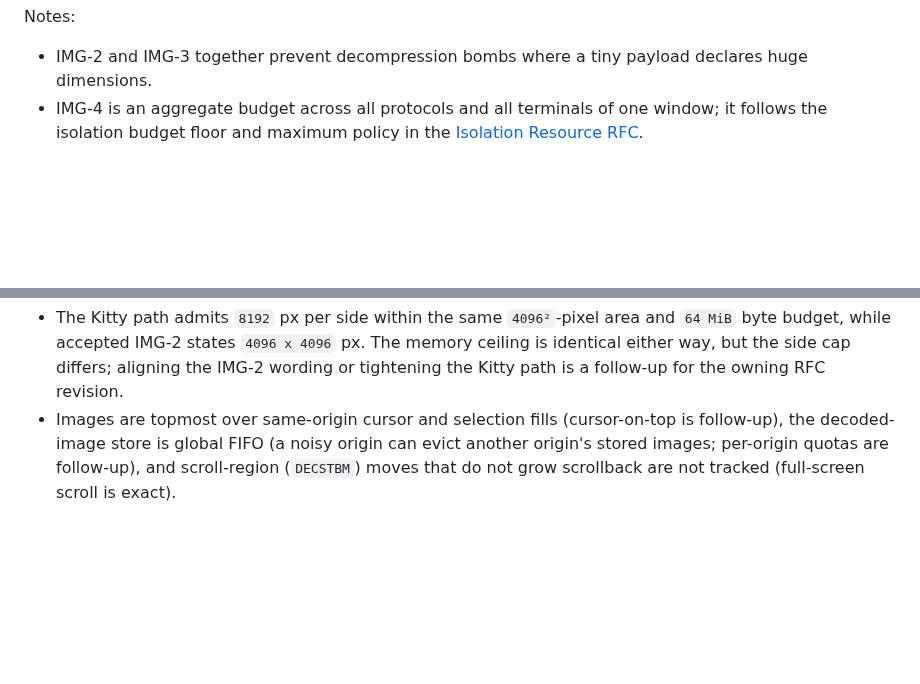
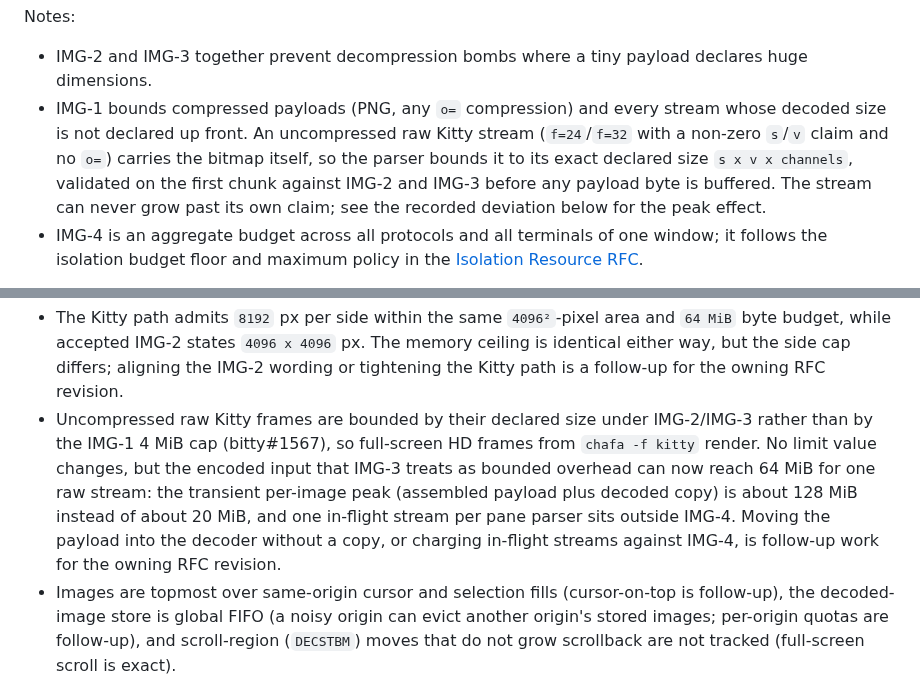
Before and after one commit to bitty-terminal/bitty-terminal-docs, a Markdown page: specifications/rich-presentation-rfc.md, 2 parts joined by grey strips. Rendered like a GitHub page; blank space fills up the shorter version.

Commit message:
docs(rich): record IMG-1 scope for uncompressed raw Kitty frames

```diff
--- a/specifications/rich-presentation-rfc.md
+++ b/specifications/rich-presentation-rfc.md
@@ -219,6 +219,13 @@ Notes:
 
 - IMG-2 and IMG-3 together prevent decompression bombs where a tiny payload
   declares huge dimensions.
+- IMG-1 bounds compressed payloads (PNG, any `o=` compression) and every
+  stream whose decoded size is not declared up front. An uncompressed raw
+  Kitty stream (`f=24`/`f=32` with a non-zero `s`/`v` claim and no `o=`)
+  carries the bitmap itself, so the parser bounds it to its exact declared
+  size `s x v x channels`, validated on the first chunk against IMG-2 and
+  IMG-3 before any payload byte is buffered. The stream can never grow past
+  its own claim; see the recorded deviation below for the peak effect.
 - IMG-4 is an aggregate budget across all protocols and all terminals of one
   window; it follows the isolation budget floor and maximum policy in the
   [Isolation Resource RFC](https://github.com/bitty-terminal/bitty-plugins-docs/blob/main/runtime/isolation-resource-rfc.md).
@@ -380,6 +387,15 @@ Recorded deviations and open items (not silently resolved):
   The memory ceiling is identical either way, but the side cap differs;
   aligning the IMG-2 wording or tightening the Kitty path is a follow-up for
   the owning RFC revision.
+- Uncompressed raw Kitty frames are bounded by their declared size under
+  IMG-2/IMG-3 rather than by the IMG-1 4 MiB cap (bitty#1567), so
+  full-screen HD frames from `chafa -f kitty` render. No limit value changes,
+  but the encoded input that IMG-3 treats as bounded overhead can now reach
+  64 MiB for one raw stream: the transient per-image peak (assembled payload
+  plus decoded copy) is about 128 MiB instead of about 20 MiB, and one
+  in-flight stream per pane parser sits outside IMG-4. Moving the payload
+  into the decoder without a copy, or charging in-flight streams against
+  IMG-4, is follow-up work for the owning RFC revision.
 - Images are topmost over same-origin cursor and selection fills
   (cursor-on-top is follow-up), the decoded-image store is global FIFO (a
   noisy origin can evict another origin's stored images; per-origin quotas are
```
